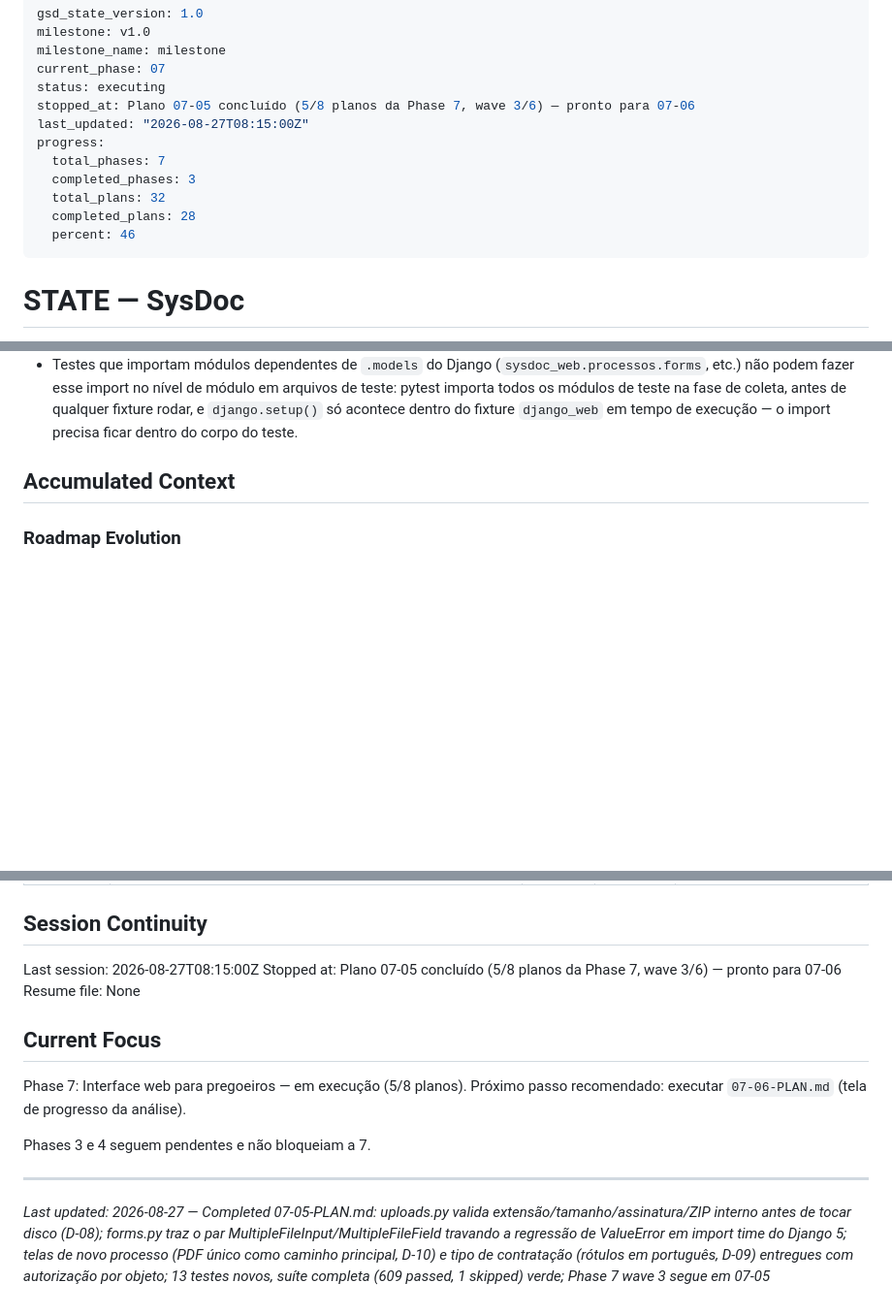
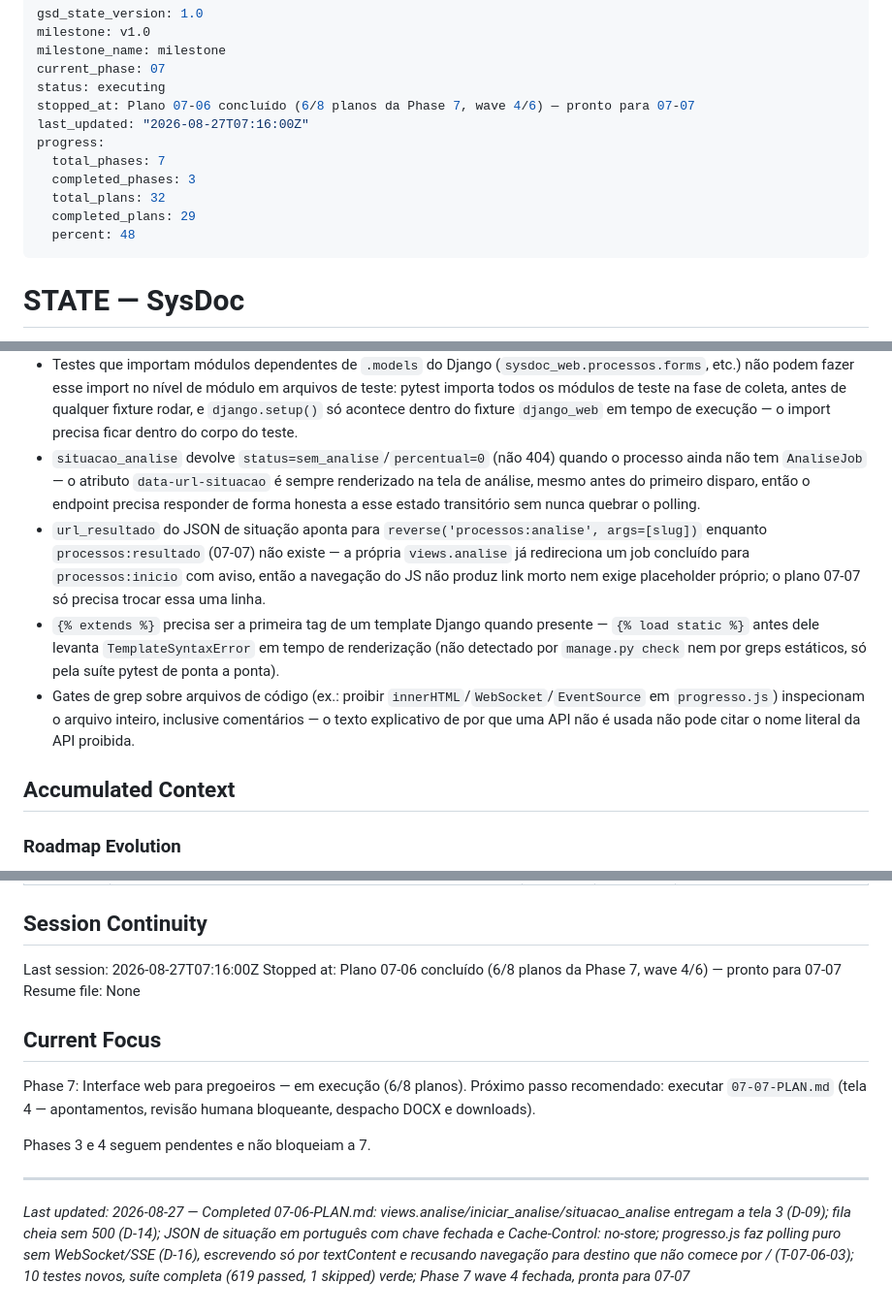
Before and after one commit to ToNiauM/sysdoc, a Markdown page: .planning/STATE.md, 3 parts joined by grey strips. Shown at 97% size. Drawn GitHub-style; blank space fills up the shorter version.

Commit message:
docs(07-06): complete plan — tela 3 do fluxo, progresso por polling (6/8)
Co-Authored-By: Claude Opus 5 <noreply@anthropic.com>
Claude-Session: https://claude.ai/code/session_013r6CeNvPVYLWhcoYamtELZ

```diff
--- a/.planning/STATE.md
+++ b/.planning/STATE.md
@@ -4,14 +4,14 @@ milestone: v1.0
 milestone_name: milestone
 current_phase: 07
 status: executing
-stopped_at: Plano 07-05 concluído (5/8 planos da Phase 7, wave 3/6) — pronto para 07-06
-last_updated: "2026-08-27T08:15:00Z"
+stopped_at: Plano 07-06 concluído (6/8 planos da Phase 7, wave 4/6) — pronto para 07-07
+last_updated: "2026-08-27T07:16:00Z"
 progress:
   total_phases: 7
   completed_phases: 3
   total_plans: 32
-  completed_plans: 28
-  percent: 46
+  completed_plans: 29
+  percent: 48
 ---
 
 # STATE — SysDoc
@@ -102,6 +103,10 @@ See: .planning/PROJECT.md
 - O par `MultipleFileInput`(`allow_multiple_selected = True`)/`MultipleFileField` (clean por item, padrão oficial documentado pelo Django) é o único jeito seguro de upload múltiplo sob Django >=5.0 — `ClearableFileInput(attrs={"multiple": True})` levanta `ValueError` na definição da classe do formulário, não na submissão.
 - `views.verificacao` chama `get_object_or_404(Processo, slug=slug, criado_por=request.user)` uma vez em cada ramo (GET e POST) — autorização por objeto redundante por construção em vez de um único ponto compartilhado que um refactor futuro poderia remover sem perceber.
 - Testes que importam módulos dependentes de `.models` do Django (`sysdoc_web.processos.forms`, etc.) não podem fazer esse import no nível de módulo em arquivos de teste: pytest importa todos os módulos de teste na fase de coleta, antes de qualquer fixture rodar, e `django.setup()` só acontece dentro do fixture `django_web` em tempo de execução — o import precisa ficar dentro do corpo do teste.
+- `situacao_analise` devolve `status=sem_analise`/`percentual=0` (não 404) quando o processo ainda não tem `AnaliseJob` — o atributo `data-url-situacao` é sempre renderizado na tela de análise, mesmo antes do primeiro disparo, então o endpoint precisa responder de forma honesta a esse estado transitório sem nunca quebrar o polling.
+- `url_resultado` do JSON de situação aponta para `reverse('processos:analise', args=[slug])` enquanto `processos:resultado` (07-07) não existe — a própria `views.analise` já redireciona um job concluído para `processos:inicio` com aviso, então a navegação do JS não produz link morto nem exige placeholder próprio; o plano 07-07 só precisa trocar essa uma linha.
+- `{% extends %}` precisa ser a primeira tag de um template Django quando presente — `{% load static %}` antes dele levanta `TemplateSyntaxError` em tempo de renderização (não detectado por `manage.py check` nem por greps estáticos, só pela suíte pytest de ponta a ponta).
+- Gates de grep sobre arquivos de código (ex.: proibir `innerHTML`/`WebSocket`/`EventSource` em `progresso.js`) inspecionam o arquivo inteiro, inclusive comentários — o texto explicativo de por que uma API não é usada não pode citar o nome literal da API proibida.
 
 ## Accumulated Context
 
@@ -127,16 +132,16 @@ See: .planning/PROJECT.md
 
 ## Session Continuity
 
-Last session: 2026-08-27T08:15:00Z
-Stopped at: Plano 07-05 concluído (5/8 planos da Phase 7, wave 3/6) — pronto para 07-06
+Last session: 2026-08-27T07:16:00Z
+Stopped at: Plano 07-06 concluído (6/8 planos da Phase 7, wave 4/6) — pronto para 07-07
 Resume file: None
 
 ## Current Focus
 
-Phase 7: Interface web para pregoeiros — em execução (5/8 planos). Próximo passo recomendado: executar `07-06-PLAN.md` (tela de progresso da análise).
+Phase 7: Interface web para pregoeiros — em execução (6/8 planos). Próximo passo recomendado: executar `07-07-PLAN.md` (tela 4 — apontamentos, revisão humana bloqueante, despacho DOCX e downloads).
 
 Phases 3 e 4 seguem pendentes e não bloqueiam a 7.
 
 ---
 
-*Last updated: 2026-08-27 — Completed 07-05-PLAN.md: uploads.py valida extensão/tamanho/assinatura/ZIP interno antes de tocar disco (D-08); forms.py traz o par MultipleFileInput/MultipleFileField travando a regressão de ValueError em import time do Django 5; telas de novo processo (PDF único como caminho principal, D-10) e tipo de contratação (rótulos em português, D-09) entregues com autorização por objeto; 13 testes novos, suíte completa (609 passed, 1 skipped) verde; Phase 7 wave 3 segue em 07-05*
+*Last updated: 2026-08-27 — Completed 07-06-PLAN.md: views.analise/iniciar_analise/situacao_analise entregam a tela 3 (D-09); fila cheia sem 500 (D-14); JSON de situação em português com chave fechada e Cache-Control: no-store; progresso.js faz polling puro sem WebSocket/SSE (D-16), escrevendo só por textContent e recusando navegação para destino que não comece por / (T-07-06-03); 10 testes novos, suíte completa (619 passed, 1 skipped) verde; Phase 7 wave 4 fechada, pronta para 07-07*
```
Also changed, not shown: other parts of .planning/STATE.md (+2 -1 lines), .planning/ROADMAP.md (+3 -3 lines), 1 other file.
